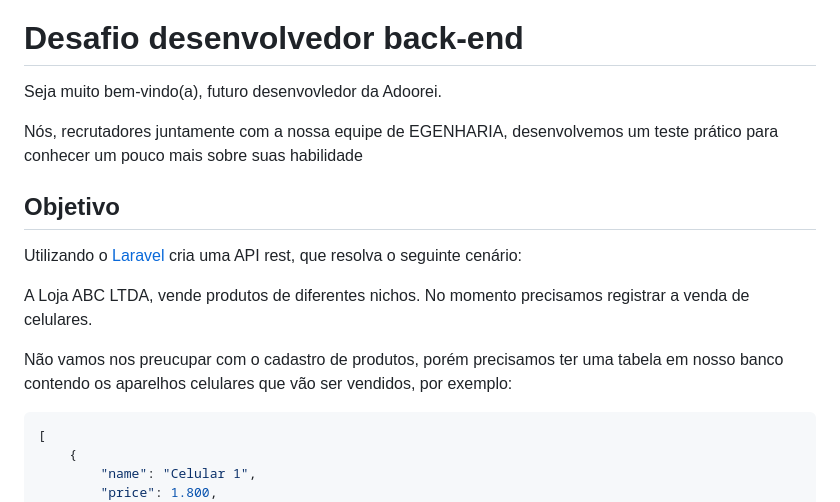
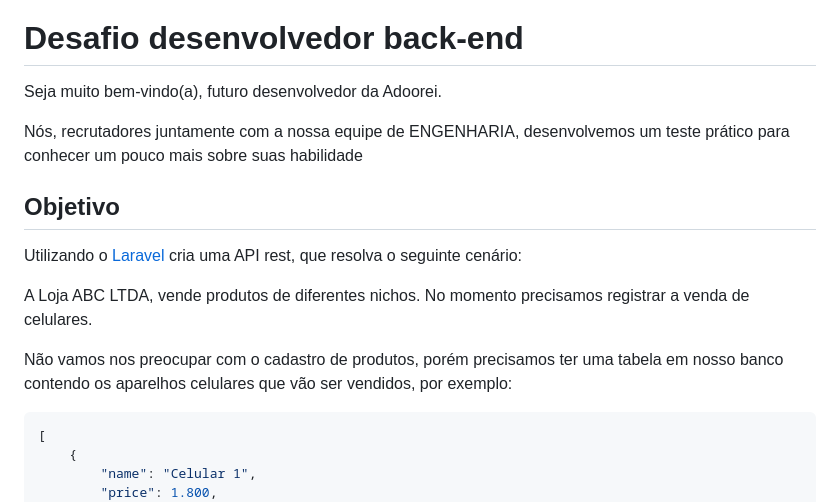
Before and after one commit to adooreicheckout/adoorei-teste-backend, a Markdown page: readme.md, the part around the change. Drawn GitHub-style.

Commit message:
Update readme.md, text edit

````diff
--- a/readme.md
+++ b/readme.md
@@ -6,9 +6,9 @@
 
 # Desafio desenvolvedor back-end
 
-Seja muito bem-vindo(a), futuro desenvovledor da Adoorei.
+Seja muito bem-vindo(a), futuro desenvolvedor da Adoorei.
 
-Nós, recrutadores juntamente com a nossa equipe de EGENHARIA, desenvolvemos um teste prático para conhecer um pouco mais sobre suas habilidade
+Nós, recrutadores juntamente com a nossa equipe de ENGENHARIA, desenvolvemos um teste prático para conhecer um pouco mais sobre suas habilidade
 
 
 
@@ -18,7 +18,7 @@ Utilizando o  <a href=“https://laravel.com/docs/10.x“>Laravel</a> cria uma A
 
 A Loja ABC LTDA, vende produtos de diferentes nichos. No momento precisamos registrar a venda de celulares.
 
-Não vamos nos preucupar com o cadastro de produtos, porém precisamos ter uma tabela em nosso banco contendo os aparelhos celulares que vão ser vendidos, por exemplo:
+Não vamos nos preocupar com o cadastro de produtos, porém precisamos ter uma tabela em nosso banco contendo os aparelhos celulares que vão ser vendidos, por exemplo:
 
 ```json
 [
````
